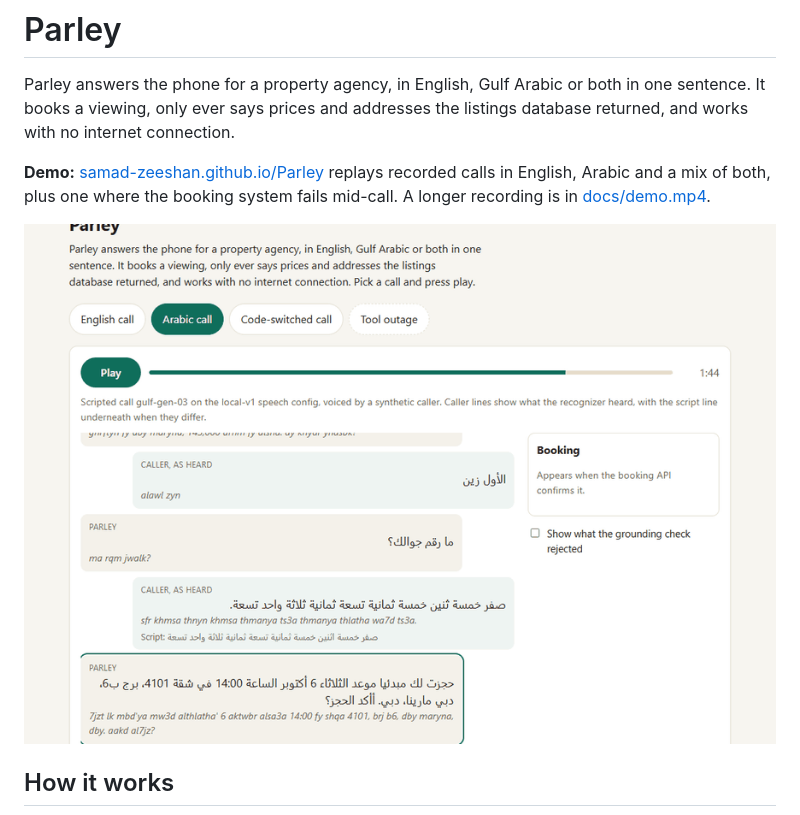
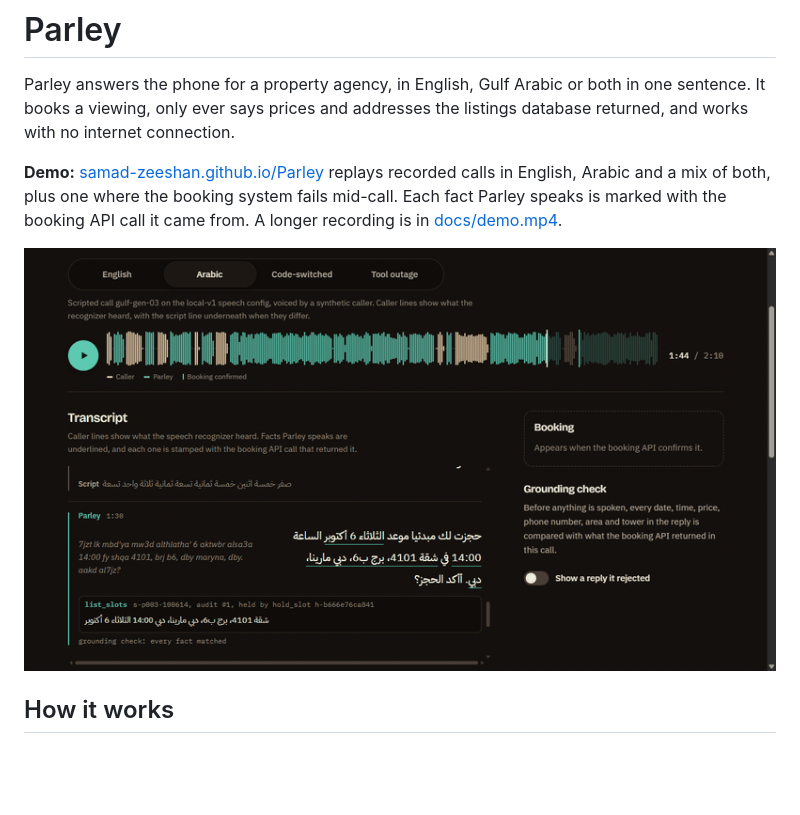
Before and after one commit to samad-zeeshan/Parley, a Markdown page: README.md, the part around one of its changes. Rendered like a GitHub page; pictures changed too: docs/demo.gif; blank space fills up the shorter version.

Commit message:
feat(site): redesign the demo and show the API call behind each fact

```diff
--- a/README.md
+++ b/README.md
@@ -4,5 +4,5 @@ Parley answers the phone for a property agency, in English, Gulf Arabic or both
 viewing, only ever says prices and addresses the listings database returned, and works with no internet
 connection.
 
-**Demo:** [samad-zeeshan.github.io/Parley](https://samad-zeeshan.github.io/Parley/) replays recorded calls in English, Arabic and a mix of both, plus one where the booking system fails mid-call. A longer recording is in [docs/demo.mp4](docs/demo.mp4).
+**Demo:** [samad-zeeshan.github.io/Parley](https://samad-zeeshan.github.io/Parley/) replays recorded calls in English, Arabic and a mix of both, plus one where the booking system fails mid-call. Each fact Parley speaks is marked with the booking API call it came from. A longer recording is in [docs/demo.mp4](docs/demo.mp4).
 
```
Also changed, not shown: other parts of README.md (+1 -1 lines), 9 other files.
